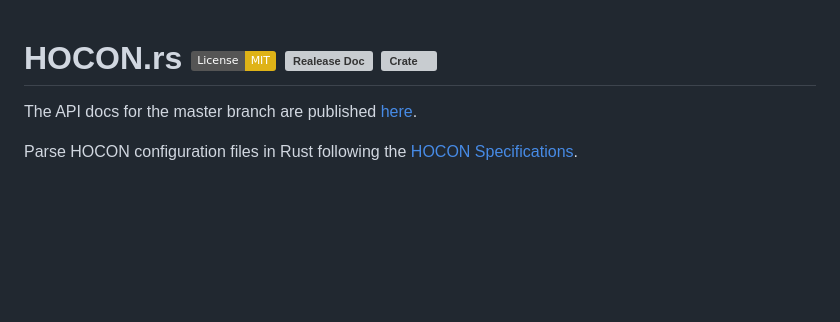
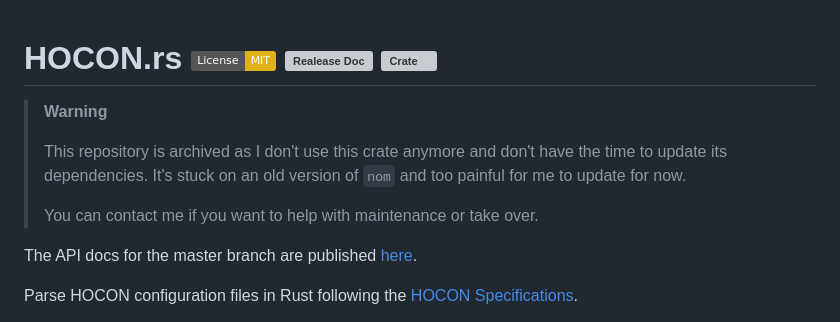
Before and after one commit to mockersf/hocon.rs, a Markdown page: README.md, the part around the change. Drawn GitHub-style; badges without logos; blank space fills up the shorter version; grey boxes are pictures that could not be loaded.

Commit message:
notice about archive status

```diff
--- a/README.md
+++ b/README.md
@@ -1,4 +1,10 @@
 # HOCON.rs [![License: MIT](https://img.shields.io/badge/License-MIT-yellow.svg)](https://opensource.org/licenses/MIT) [![Realease Doc](https://docs.rs/hocon/badge.svg)](https://docs.rs/hocon) [![Crate](https://img.shields.io/crates/v/hocon.svg)](https://crates.io/crates/hocon)
+
+> **Warning**
+>
+> This repository is archived as I don't use this crate anymore and don't have the time to update its dependencies. It's stuck on an old version of `nom` and too painful for me to update for now.
+>
+> You can contact me if you want to help with maintenance or take over.
 
 The API docs for the master branch are published [here](https://mockersf.github.io/hocon.rs/).
 
```
